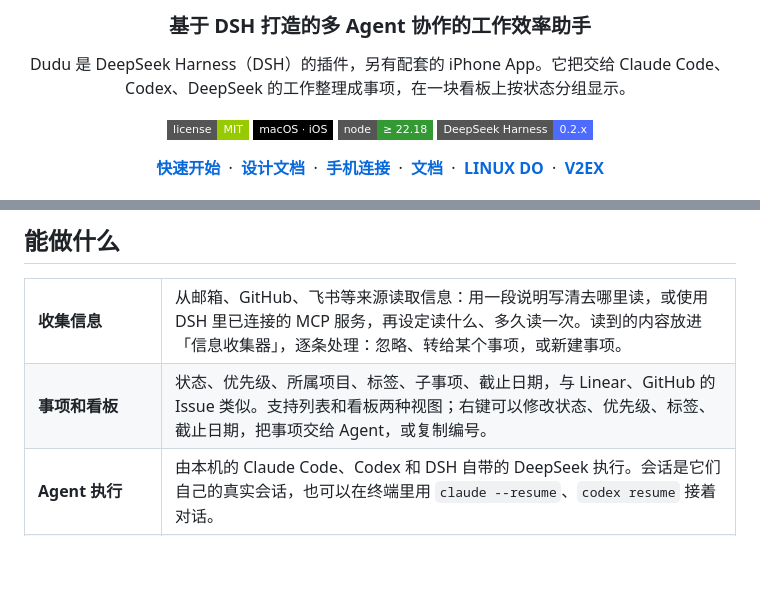
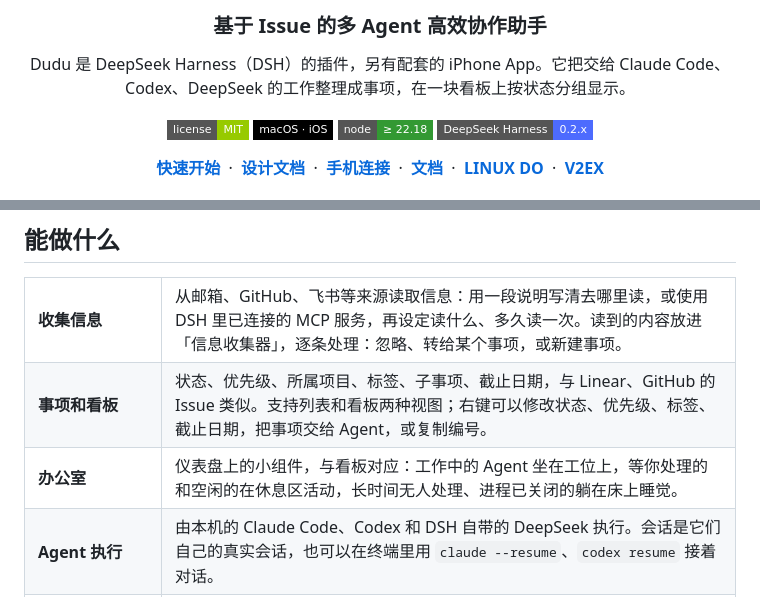
Before and after one commit to weiwenhao/dudu, a Markdown page: README.md, 2 parts joined by grey strips. Drawn GitHub-style; badges without logos; blank space fills up the shorter version.

```diff
--- a/README.md
+++ b/README.md
@@ -7,5 +4,5 @@
 
-### 基于 DSH 打造的多 Agent 协作的工作效率助手
+### 基于 Issue 的多 Agent 高效协作助手
 
 Dudu 是 DeepSeek Harness（DSH）的插件，另有配套的 iPhone App。它把交给 Claude Code、Codex、DeepSeek 的工作整理成事项，在一块看板上按状态分组显示。
 
@@ -45,6 +42,7 @@ Dudu 是 DeepSeek Harness（DSH）的插件，另有配套的 iPhone App。它
 <table>
 <tr><td width="110" nowrap><b>收集信息</b></td><td>从邮箱、GitHub、飞书等来源读取信息：用一段说明写清去哪里读，或使用 DSH 里已连接的 MCP 服务，再设定读什么、多久读一次。读到的内容放进「信息收集器」，逐条处理：忽略、转给某个事项，或新建事项。</td></tr>
 <tr><td width="110" nowrap><b>事项和看板</b></td><td>状态、优先级、所属项目、标签、子事项、截止日期，与 Linear、GitHub 的 Issue 类似。支持列表和看板两种视图；右键可以修改状态、优先级、标签、截止日期，把事项交给 Agent，或复制编号。</td></tr>
+<tr><td width="110" nowrap><b>办公室</b></td><td>仪表盘上的小组件，与看板对应：工作中的 Agent 坐在工位上，等你处理的和空闲的在休息区活动，长时间无人处理、进程已关闭的躺在床上睡觉。</td></tr>
 <tr><td width="110" nowrap><b>Agent 执行</b></td><td>由本机的 Claude Code、Codex 和 DSH 自带的 DeepSeek 执行。会话是它们自己的真实会话，也可以在终端里用 <code>claude --resume</code>、<code>codex resume</code> 接着对话。</td></tr>
 <tr><td width="110" nowrap><b>对话</b></td><td>Dudu 只有一个对话，桌面端是右下角的小宠物（界面里叫「嘟嘟」）。写「<code>@事项编号</code> 加一句话」，这句话会发给对应事项的 Agent，回复也出现在同一个对话里。过长的回复会折叠，点「展开」查看全文。</td></tr>
 <tr><td width="110" nowrap><b>定时任务</b></td><td>按计划自动执行：每天、每周、每月、固定间隔、仅一次，或自定义 cron。Dudu 自己也可以作为执行者，结果发到对话里。</td></tr>
```
Also changed, not shown: other parts of README.md (+1 -10 lines), docs/images/logo-wide-dark.png (deleted), docs/images/logo-wide.png, 1 other file.
